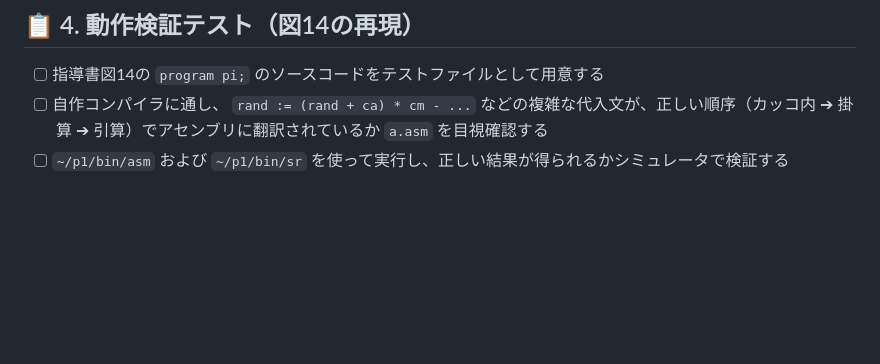
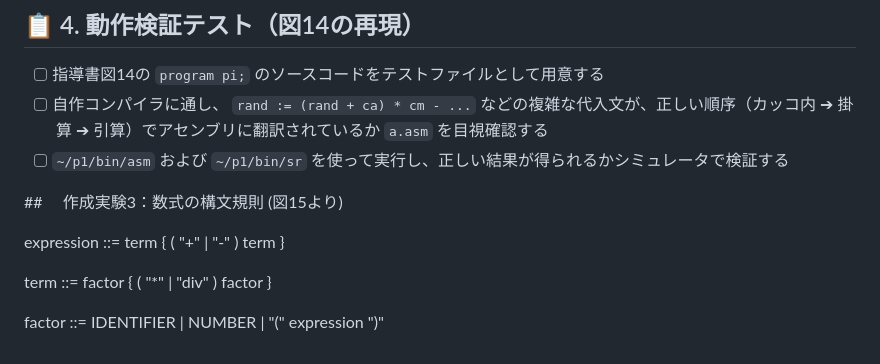
Before and after one commit to toshiki-watta/NETWORKexercise-Compiler2026, a Markdown page: compiler2026/指導書PDFと指導書マークダウン/作成実験3.md, the part around the change. Drawn GitHub-style; blank space fills up the shorter version.

Commit message:
マークダウン系に軽微な修正

```diff
--- a/compiler2026/指導書PDFと指導書マークダウン/第4回第5回方針.md
+++ b/compiler2026/指導書PDFと指導書マークダウン/作成実験3.md
@@ -38,3 +38,13 @@
 - [ ] 指導書図14の `program pi;` のソースコードをテストファイルとして用意する
 - [ ] 自作コンパイラに通し、 `rand := (rand + ca) * cm - ...` などの複雑な代入文が、正しい順序（カッコ内 ➔ 掛算 ➔ 引算）でアセンブリに翻訳されているか `a.asm` を目視確認する
 - [ ] `~/p1/bin/asm` および `~/p1/bin/sr` を使って実行し、正しい結果が得られるかシミュレータで検証する
+
+##　 作成実験3：数式の構文規則 (図15より)
+
+expression ::= term { ( "+" | "-" ) term }
+
+term       ::= factor { ( "*" | "div" ) factor }
+
+factor     ::= IDENTIFIER
+             | NUMBER
+             | "(" expression ")"
```
